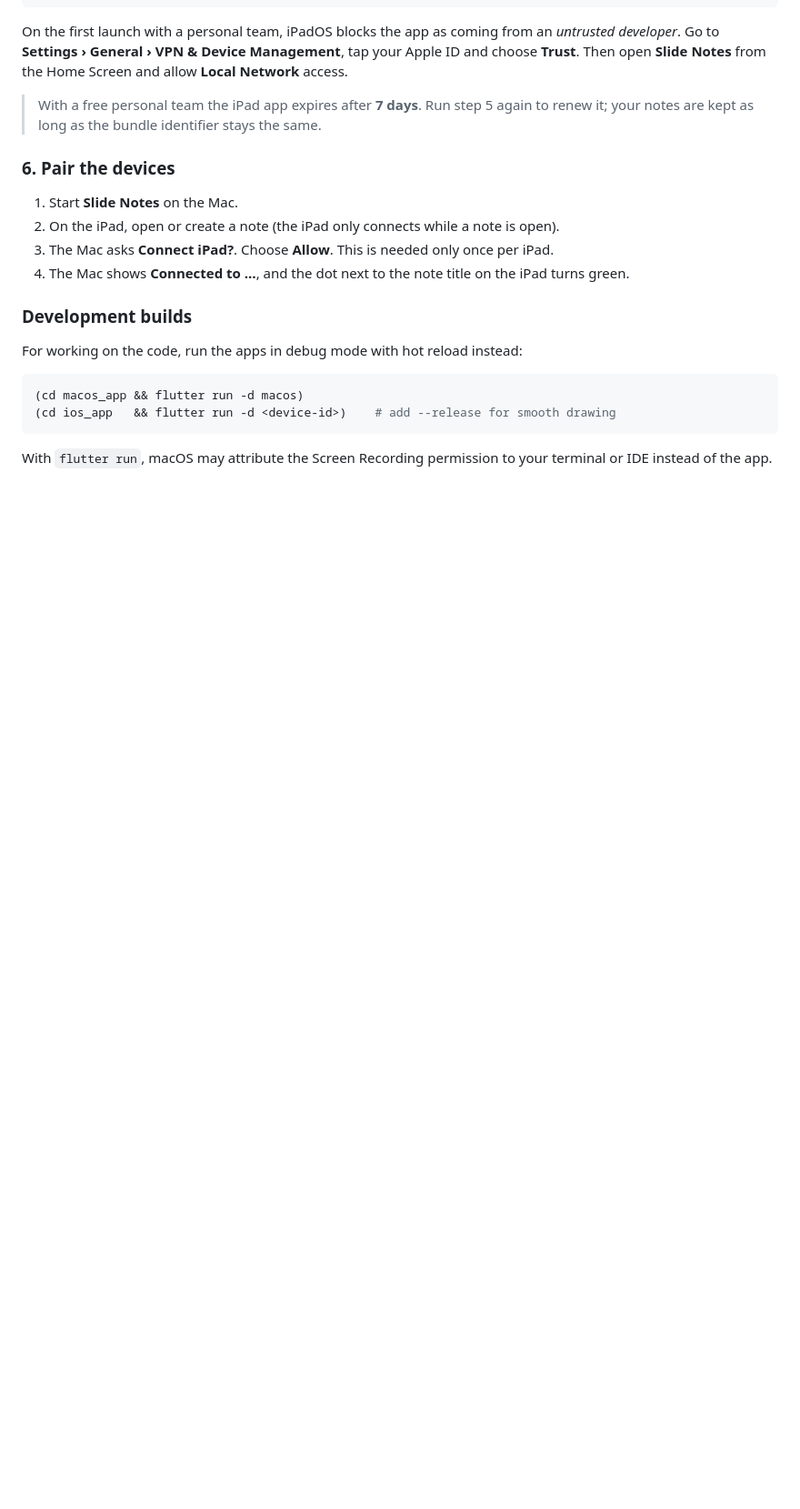
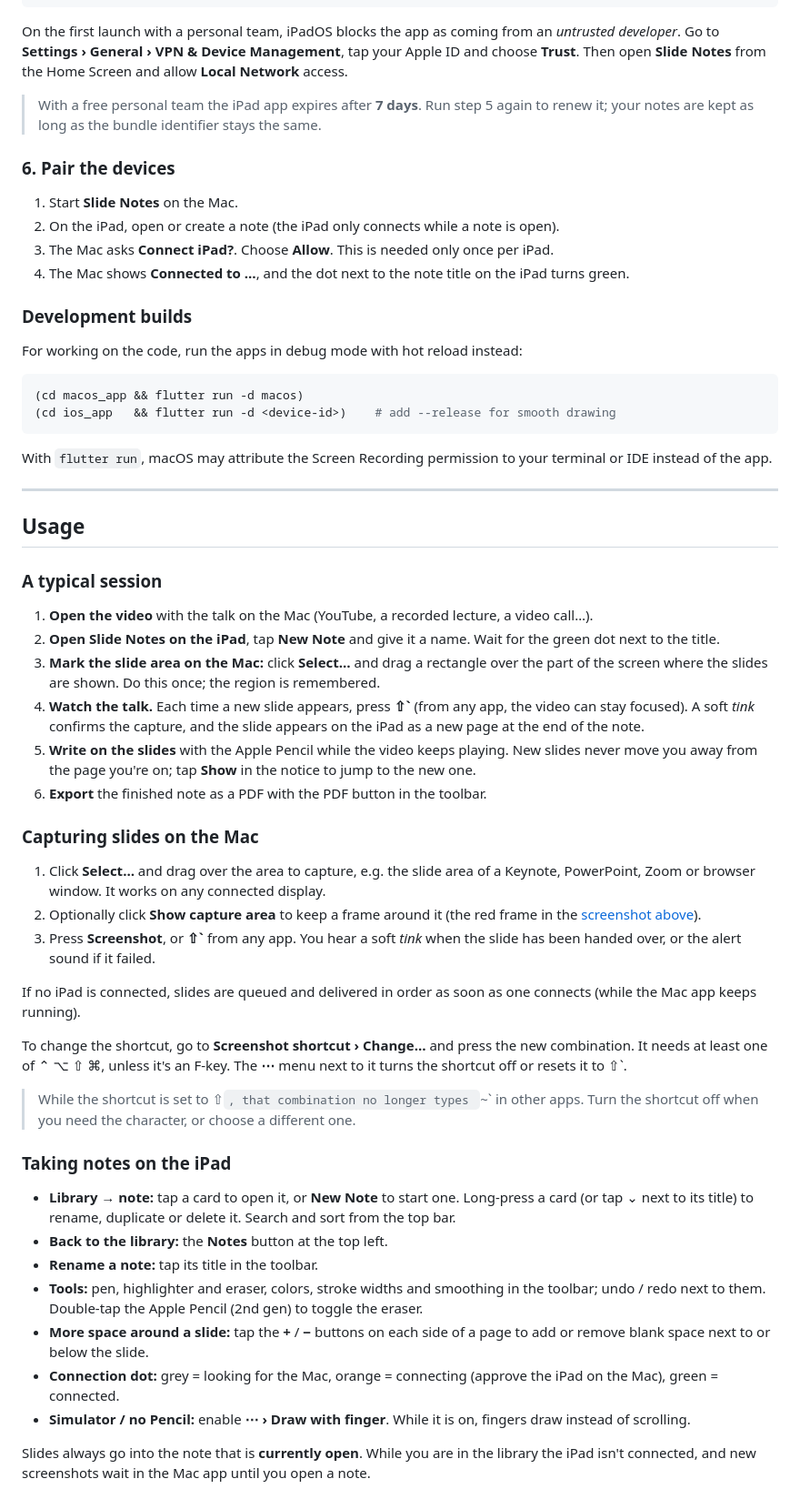
Before and after one commit to filip-alexandrov/auto-slide-notes, a Markdown page: README.md, the part around the change. Shown at 91% size. GitHub-like rendering; blank space fills up the shorter version.

Commit message:
readme: usage

```diff
--- a/README.md
+++ b/README.md
@@ -345,3 +345,58 @@ For working on the code, run the apps in debug mode with hot reload instead:
 
 With `flutter run`, macOS may attribute the Screen Recording permission to your terminal or IDE
 instead of the app.
+
+---
+
+## Usage
+
+### A typical session
+
+1. **Open the video** with the talk on the Mac (YouTube, a recorded lecture, a video call…).
+2. **Open Slide Notes on the iPad**, tap **New Note** and give it a name. Wait for the green
+   dot next to the title.
+3. **Mark the slide area on the Mac:** click **Select…** and drag a rectangle over the part of
+   the screen where the slides are shown. Do this once; the region is remembered.
+4. **Watch the talk.** Each time a new slide appears, press **⇧`** (from any app, the video
+   can stay focused). A soft *tink* confirms the capture, and the slide appears on the iPad as a
+   new page at the end of the note.
+5. **Write on the slides** with the Apple Pencil while the video keeps playing. New slides never
+   move you away from the page you're on; tap **Show** in the notice to jump to the new one.
+6. **Export** the finished note as a PDF with the PDF button in the toolbar.
+
+### Capturing slides on the Mac
+
+1. Click **Select…** and drag over the area to capture, e.g. the slide area of a Keynote,
+   PowerPoint, Zoom or browser window. It works on any connected display.
+2. Optionally click **Show capture area** to keep a frame around it (the red frame in the
+   [screenshot above](#autoslide-notes--ipad--mac)).
+3. Press **Screenshot**, or **⇧`** from any app. You hear a soft *tink* when the slide has been
+   handed over, or the alert sound if it failed.
+
+If no iPad is connected, slides are queued and delivered in order as soon as one connects
+(while the Mac app keeps running).
+
+To change the shortcut, go to **Screenshot shortcut › Change…** and press the new combination.
+It needs at least one of ⌃ ⌥ ⇧ ⌘, unless it's an F-key. The **⋯** menu next to it turns the
+shortcut off or resets it to ⇧`.
+
+> While the shortcut is set to ⇧`, that combination no longer types `~` in other apps. Turn the
+> shortcut off when you need the character, or choose a different one.
+
+### Taking notes on the iPad
+
+- **Library → note:** tap a card to open it, or **New Note** to start one. Long-press a card (or
+  tap ⌄ next to its title) to rename, duplicate or delete it. Search and sort from the top bar.
+- **Back to the library:** the **Notes** button at the top left.
+- **Rename a note:** tap its title in the toolbar.
+- **Tools:** pen, highlighter and eraser, colors, stroke widths and smoothing in the toolbar;
+  undo / redo next to them. Double-tap the Apple Pencil (2nd gen) to toggle the eraser.
+- **More space around a slide:** tap the **+** / **−** buttons on each side of a page to add or
+  remove blank space next to or below the slide.
+- **Connection dot:** grey = looking for the Mac, orange = connecting (approve the iPad on the
+  Mac), green = connected.
+- **Simulator / no Pencil:** enable **⋯ › Draw with finger**. While it is on, fingers draw
+  instead of scrolling.
+
+Slides always go into the note that is **currently open**. While you are in the library the iPad
+isn't connected, and new screenshots wait in the Mac app until you open a note.
```
